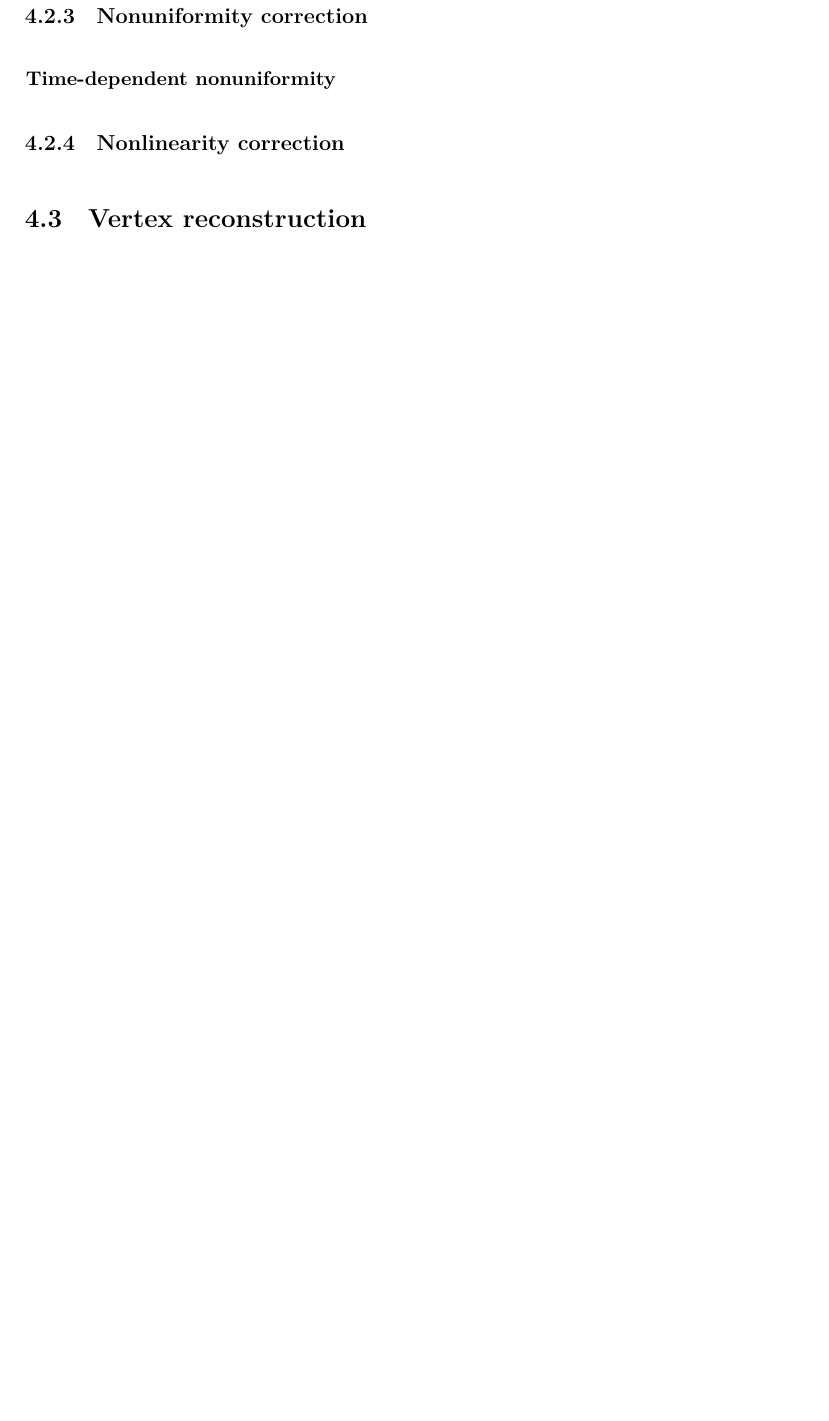
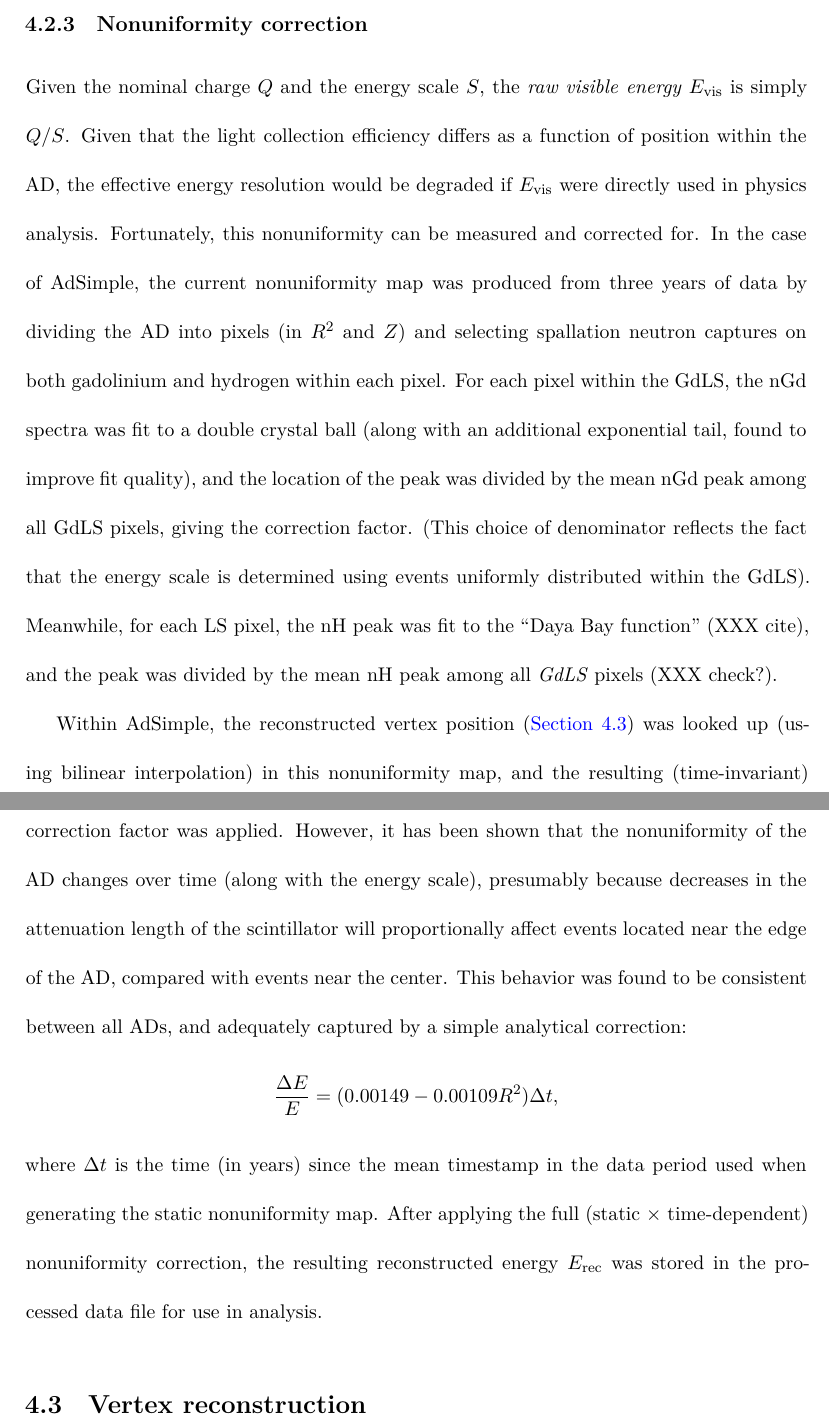
Before and after one commit to mjkramer/thesis, a LaTeX thesis (thesis.tex, which reads chapters/Reconstruction.tex, macros.tex): part of page 71 of 118 before the commit and two parts of pages 72 and 73 of 120 after it, the two joined at a grey line, cut so that both start at the same text, the shorter picture padded with empty space. Compiled offline with XeLaTeX.

Commit message:
AdSimple calibration + nonuniformity

```diff
--- a/chapters/Reconstruction.tex
+++ b/chapters/Reconstruction.tex
@@ -80,11 +91,13 @@ The AdSimple energy calibration begins with the selection of a sample of spallat
 \subsection{Nonuniformity correction}
 \label{sec:reconEnergyNU}
 
-\subsubsection{Time-dependent nonuniformity}
-\label{sec:reconEnergyTDNU}
+Given the nominal charge $Q$ and the energy scale $S$, the \emph{raw visible energy} $\Evis$ is simply $Q/S$. Given that the light collection efficiency differs as a function of position within the AD, the effective energy resolution would be degraded if $\Evis$ were directly used in physics analysis. Fortunately, this nonuniformity can be measured and corrected for. In the case of AdSimple, the current nonuniformity map was produced from three years of data by dividing the AD into pixels (in $R^2$ and $Z$) and selecting spallation neutron captures on both gadolinium and hydrogen within each pixel. For each pixel within the GdLS, the nGd spectra was fit to a double crystal ball (along with an additional exponential tail, found to improve fit quality), and the location of the peak was divided by the mean nGd peak among all GdLS pixels, giving the correction factor. (This choice of denominator reflects the fact that the energy scale is determined using events uniformly distributed within the GdLS). Meanwhile, for each LS pixel, the nH peak was fit to the ``Daya Bay function'' (XXX cite), and the peak was divided by the mean nH peak among all \emph{GdLS} pixels (XXX check?).
 
-\subsection{Nonlinearity correction}
-\label{sec:reconEnergyNL}
+Within AdSimple, the reconstructed vertex position (\autoref{sec:reconVertex}) was looked up (using bilinear interpolation) in this nonuniformity map, and the resulting (time-invariant) correction factor was applied. However, it has been shown that the nonuniformity of the AD changes over time (along with the energy scale), presumably because decreases in the attenuation length of the scintillator will proportionally affect events located near the edge of the AD, compared with events near the center. This behavior was found to be consistent between all ADs, and adequately captured by a simple analytical correction:
+\begin{equation*}
+  \frac{\Delta E}{E} = (0.00149 - 0.00109 R^2) \Delta t,
+\end{equation*}
+where $\Delta t$ is the time (in years) since the mean timestamp in the data period used when generating the static nonuniformity map. After applying the full (static $\times$ time-dependent) nonuniformity correction, the resulting reconstructed energy $\Erec$ was stored in the processed data file for use in analysis.
 
 \section{Vertex reconstruction}
 \label{sec:reconVertex}
--- a/macros.tex
+++ b/macros.tex
@@ -19,3 +19,8 @@
 \newcommand\nuR{\ensuremath{\nu_{\text{R}}}}
 \newcommand\nuL{\ensuremath{\nu_{\text{L}}}}
 \newcommand\ndbd{\ensuremath{0\nu\beta\beta}}
+
+% reconstruction
+\newcommand\Evis{\ensuremath{E_\mathrm{vis}}}
+\newcommand\Erec{\ensuremath{E_\mathrm{rec}}}
+\newcommand\Enu{\ensuremath{E_\mathrm{\nu}}}
```
Also changed, not shown: biblio.bib (+3 -0 lines), chapters/Reconstruction.tex (13 more changed lines), 1 other file.
